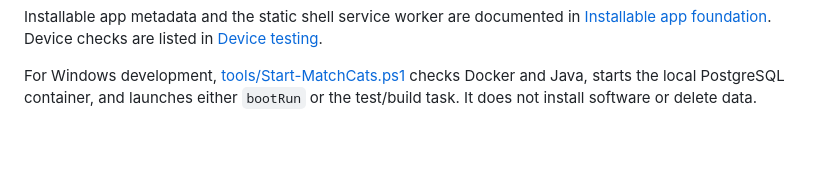
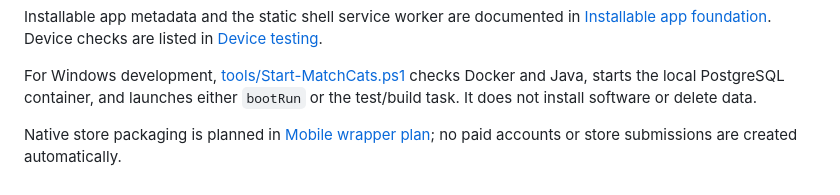
Before and after one commit to mykietyszynwiktoria-create/MatchCats, a Markdown page: README.md, the part around the change. Rendered like a GitHub page; blank space fills up the shorter version.

Commit message:
Link native wrapper plan

```diff
--- a/README.md
+++ b/README.md
@@ -103,3 +103,6 @@ Installable app metadata and the static shell service worker are documented in [
 
 
 For Windows development, [tools/Start-MatchCats.ps1](tools/Start-MatchCats.ps1) checks Docker and Java, starts the local PostgreSQL container, and launches either `bootRun` or the test/build task. It does not install software or delete data.
+
+
+Native store packaging is planned in [Mobile wrapper plan](docs/MOBILE_WRAPPER_PLAN.md); no paid accounts or store submissions are created automatically.
```
